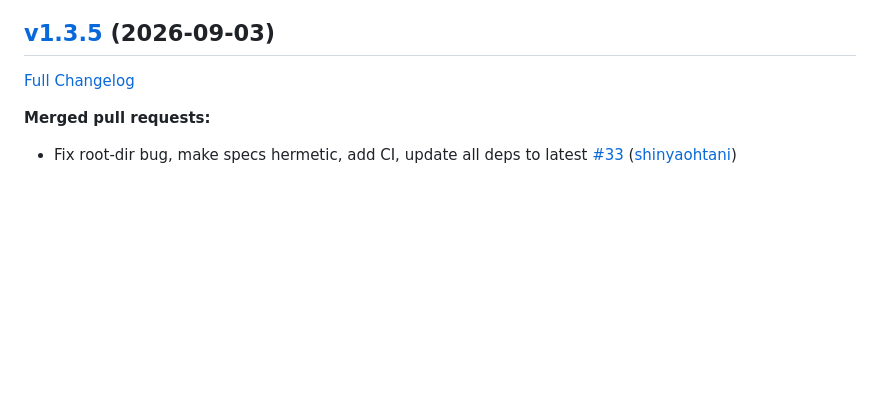
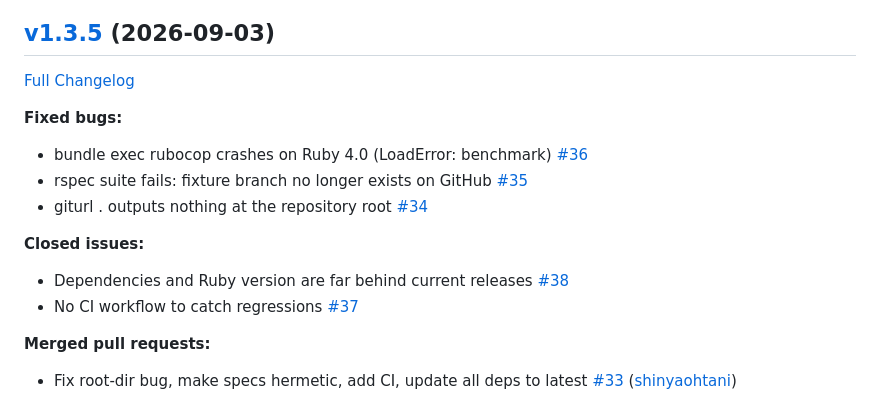
Before and after one commit to shinyaohtani/giturl, a Markdown page: CHANGELOG.md, the part around the change. GitHub-like rendering; blank space fills up the shorter version.

Commit message:
CHANGELOG: link v1.3.5 to the issues it fixes
File and close issues #34-#38 describing the concrete problems PR #33
fixed (root-dir bug, broken fixture branch, rubocop crash on Ruby 4.0,
missing CI, stale dependencies), and merge the generator's duplicate
v1.3.5 heading it produced when re-run after the tag already existed.

Co-Authored-By: Claude Sonnet 5 <noreply@anthropic.com>

```diff
--- a/CHANGELOG.md
+++ b/CHANGELOG.md
@@ -3,6 +3,17 @@
 ## [v1.3.5](https://github.com/shinyaohtani/giturl/tree/v1.3.5) (2026-09-03)
 
 [Full Changelog](https://github.com/shinyaohtani/giturl/compare/v1.3.4...v1.3.5)
+
+**Fixed bugs:**
+
+- bundle exec rubocop crashes on Ruby 4.0 \(LoadError: benchmark\) [\#36](https://github.com/shinyaohtani/giturl/issues/36)
+- rspec suite fails: fixture branch no longer exists on GitHub [\#35](https://github.com/shinyaohtani/giturl/issues/35)
+- giturl . outputs nothing at the repository root [\#34](https://github.com/shinyaohtani/giturl/issues/34)
+
+**Closed issues:**
+
+- Dependencies and Ruby version are far behind current releases [\#38](https://github.com/shinyaohtani/giturl/issues/38)
+- No CI workflow to catch regressions [\#37](https://github.com/shinyaohtani/giturl/issues/37)
 
 **Merged pull requests:**
 
```
